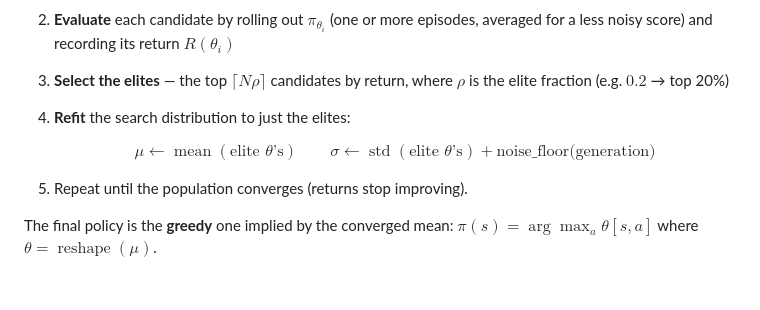
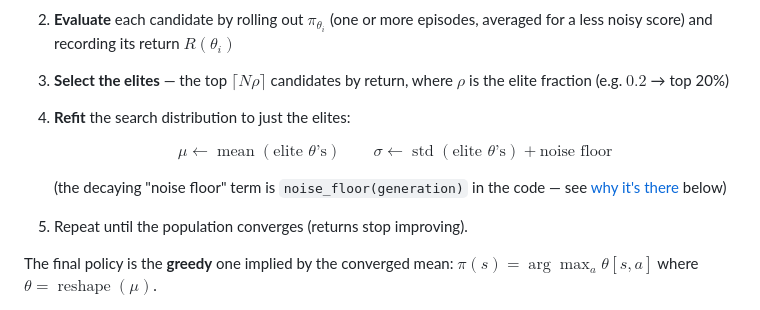
Before and after one commit to niranjannv0/Reinforcement-Learning, a Markdown page: ALGORITHMS.md, the part around the change. Rendered like a GitHub page; blank space fills up the shorter version.

Commit message:
Fixed renderer issue

```diff
--- a/ALGORITHMS.md
+++ b/ALGORITHMS.md
@@ -340,7 +340,9 @@ CEM maintains a Gaussian search distribution $\mathcal{N}(\mu, \sigma^2)$ over $
 3. **Select the elites** — the top $\lceil N\rho \rceil$ candidates by return, where $\rho$ is the elite fraction (e.g. $0.2$ → top 20%)
 4. **Refit** the search distribution to just the elites:
 
-   $$\mu \leftarrow \operatorname{mean}(\text{elite } \theta\text{'s}) \qquad \sigma \leftarrow \operatorname{std}(\text{elite } \theta\text{'s}) + \text{noise\_floor(generation)}$$
+   $$\mu \leftarrow \operatorname{mean}(\text{elite } \theta\text{'s}) \qquad \sigma \leftarrow \operatorname{std}(\text{elite } \theta\text{'s}) + \text{noise floor}$$
+
+   (the decaying "noise floor" term is `noise_floor(generation)` in the code — see [why it's there](#why-the-extra-noise-floor-term) below)
 
 5. Repeat until the population converges (returns stop improving).
 
```
Also changed, not shown: README.md (+1 -1 lines).
